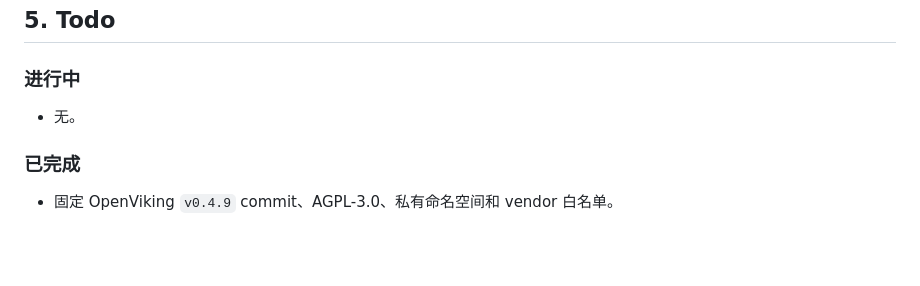
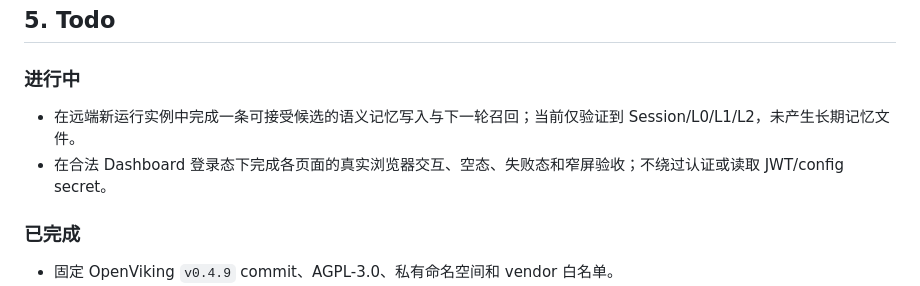
Before and after one commit to LovieCode/astrbot_plugin_humanize, a Markdown page: PLAN.md, the part around the change. Rendered like a GitHub page; blank space fills up the shorter version.

Commit message:
docs: align validation todo status

```diff
--- a/PLAN.md
+++ b/PLAN.md
@@ -70,7 +70,8 @@
 
 ### 进行中
 
-- 无。
+- 在远端新运行实例中完成一条可接受候选的语义记忆写入与下一轮召回；当前仅验证到 Session/L0/L1/L2，未产生长期记忆文件。
+- 在合法 Dashboard 登录态下完成各页面的真实浏览器交互、空态、失败态和窄屏验收；不绕过认证或读取 JWT/config secret。
 
 ### 已完成
 
```
